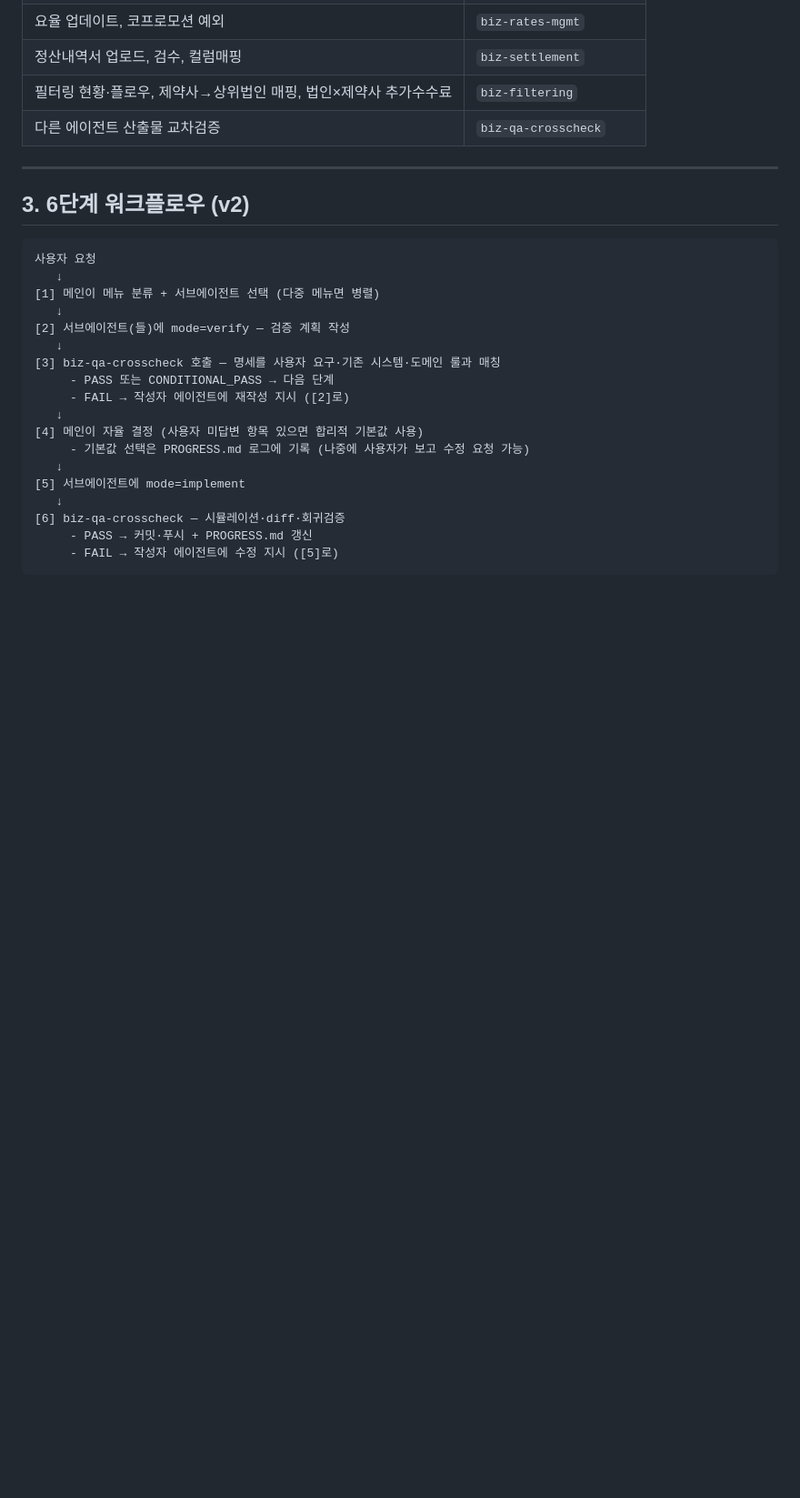
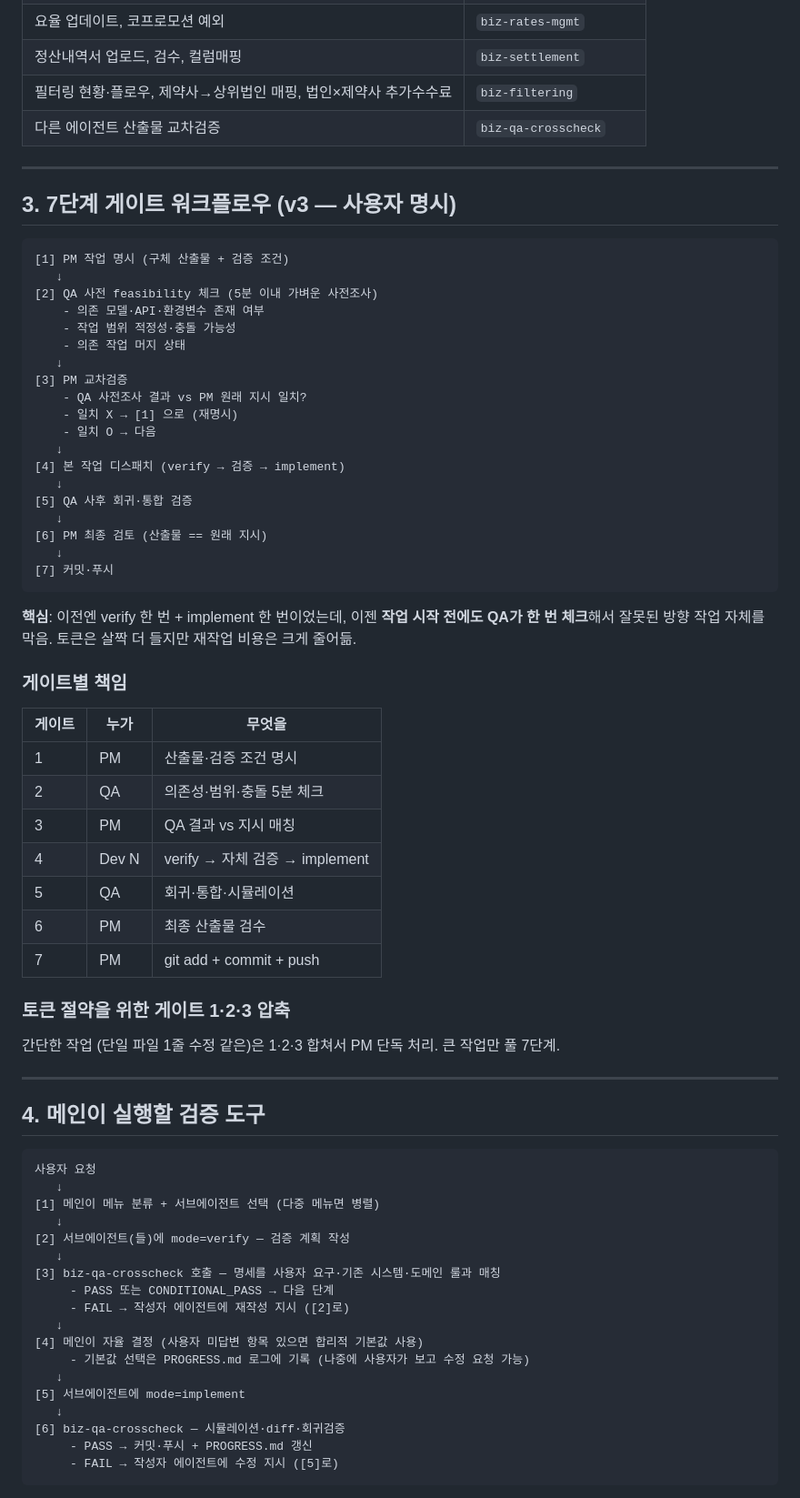
Before and after one commit to foggia890919-bit/123, a Markdown page: .claude/ORCHESTRATION.md, the part around the change. Shown at 91% size. Drawn GitHub-style; blank space fills up the shorter version.

Commit message:
chore(ops): 7단계 게이트 워크플로우 v3 — 사전 QA + PM 교차검증 단계 추가

````diff
--- a/.claude/ORCHESTRATION.md
+++ b/.claude/ORCHESTRATION.md
@@ -30,7 +30,50 @@
 
 ---
 
-## 3. 6단계 워크플로우 (v2)
+## 3. 7단계 게이트 워크플로우 (v3 — 사용자 명시)
+
+```
+[1] PM 작업 명시 (구체 산출물 + 검증 조건)
+   ↓
+[2] QA 사전 feasibility 체크 (5분 이내 가벼운 사전조사)
+    - 의존 모델·API·환경변수 존재 여부
+    - 작업 범위 적정성·충돌 가능성
+    - 의존 작업 머지 상태
+   ↓
+[3] PM 교차검증
+    - QA 사전조사 결과 vs PM 원래 지시 일치?
+    - 일치 X → [1] 으로 (재명시)
+    - 일치 O → 다음
+   ↓
+[4] 본 작업 디스패치 (verify → 검증 → implement)
+   ↓
+[5] QA 사후 회귀·통합 검증
+   ↓
+[6] PM 최종 검토 (산출물 == 원래 지시)
+   ↓
+[7] 커밋·푸시
+```
+
+**핵심**: 이전엔 verify 한 번 + implement 한 번이었는데, 이젠 **작업 시작 전에도 QA가 한 번 체크**해서 잘못된 방향 작업 자체를 막음. 토큰은 살짝 더 들지만 재작업 비용은 크게 줄어듦.
+
+### 게이트별 책임
+
+| 게이트 | 누가 | 무엇을 |
+|---|---|---|
+| 1 | PM | 산출물·검증 조건 명시 |
+| 2 | QA | 의존성·범위·충돌 5분 체크 |
+| 3 | PM | QA 결과 vs 지시 매칭 |
+| 4 | Dev N | verify → 자체 검증 → implement |
+| 5 | QA | 회귀·통합·시뮬레이션 |
+| 6 | PM | 최종 산출물 검수 |
+| 7 | PM | git add + commit + push |
+
+### 토큰 절약을 위한 게이트 1·2·3 압축
+간단한 작업 (단일 파일 1줄 수정 같은)은 1·2·3 합쳐서 PM 단독 처리. 큰 작업만 풀 7단계.
+
+---
+
+## 4. 메인이 실행할 검증 도구
 
 ```
 사용자 요청
````
